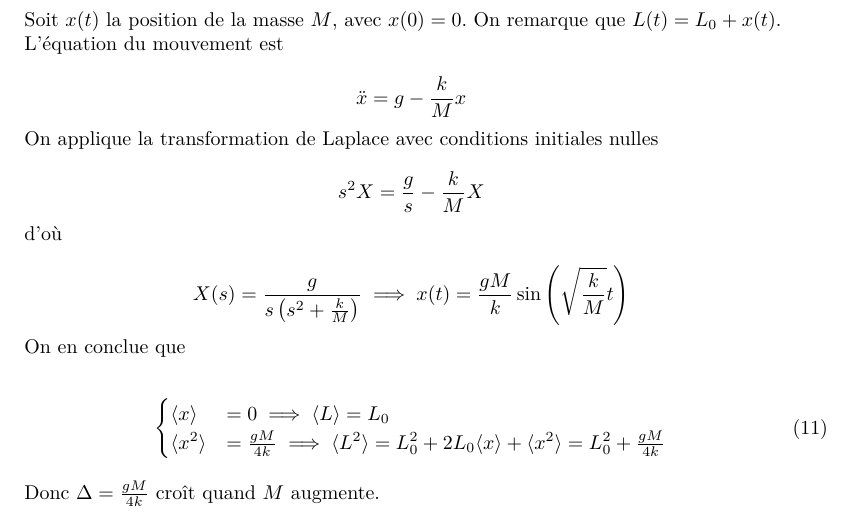
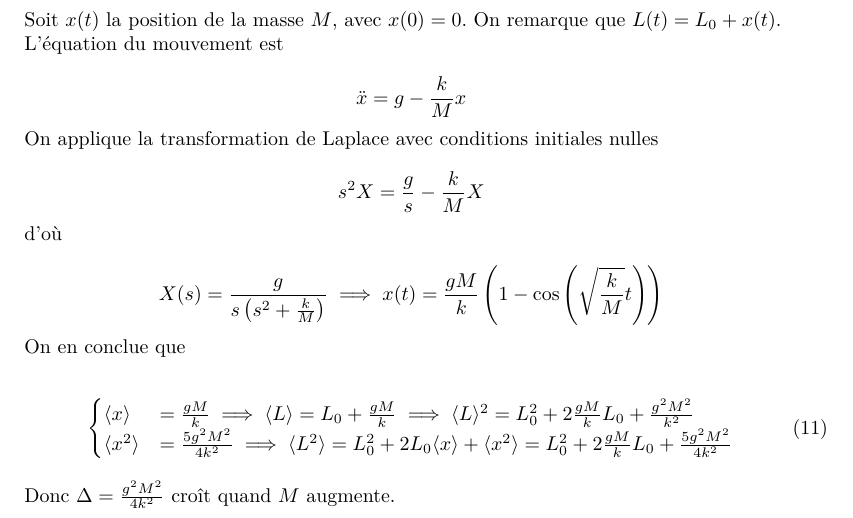
Before and after one commit to ArkhamKnightGPC/PHY433, a LaTeX document (quizzes/French/quiz2/quiz2.tex): part of page 3 of 3, cut so that both start at the same text. Compiled offline with pdfLaTeX.

Commit message:
:memo: quiz2 done

```diff
--- a/quizzes/French/quiz2/quiz2.tex
+++ b/quizzes/French/quiz2/quiz2.tex
@@ -102,17 +102,17 @@
 
 	d'où
 
-	$$ X(s) = \frac{g}{s \left(s^2 + \frac{k}{M}\right)} \implies x(t) = \frac{gM}{k} \sin\left(\sqrt{\frac{k}{M}} t \right)  $$
+	$$ X(s) = \frac{g}{s \left(s^2 + \frac{k}{M}\right)} \implies x(t) = \frac{gM}{k}\left( 1 - \cos\left(\sqrt{\frac{k}{M}} t \right) \right)  $$
 
 	On en conclue que
 
 	\begin{align}
 		\begin{cases}
-		\langle x \rangle &= 0 \implies \langle L \rangle = L_0 \\
-		\langle x^2 \rangle &= \frac{gM}{4k} \implies \langle L^2 \rangle = L_0^2 + 2L_0\langle x \rangle + \langle x^2 \rangle = L_0^2 + \frac{gM}{4k}
+		\langle x \rangle &= \frac{gM}{k} \implies \langle L \rangle = L_0 + \frac{gM}{k} \implies \langle L \rangle^2 = L_0^2 + 2\frac{gM}{k}L_0 + \frac{g^2M^2}{k^2} \\
+		\langle x^2 \rangle &= \frac{5g^2M^2}{4k^2} \implies \langle L^2 \rangle = L_0^2 + 2L_0\langle x \rangle + \langle x^2 \rangle = L_0^2 + 2\frac{gM}{k}L_0 + \frac{5g^2M^2}{4k^2}
 		\end{cases}
 	\end{align}
 
-	Donc $\Delta = \frac{gM}{4k}$ croît quand $M$ augmente.
+	Donc $\Delta = \frac{g^2M^2}{4k^2}$ croît quand $M$ augmente.
 
 \end{document}
```
Also changed, not shown: quizzes/English/quiz2/quiz2.tex (+4 -4 lines), quizzes/English/quiz2/quiz2.pdf, quizzes/French/quiz2/quiz2.pdf.
